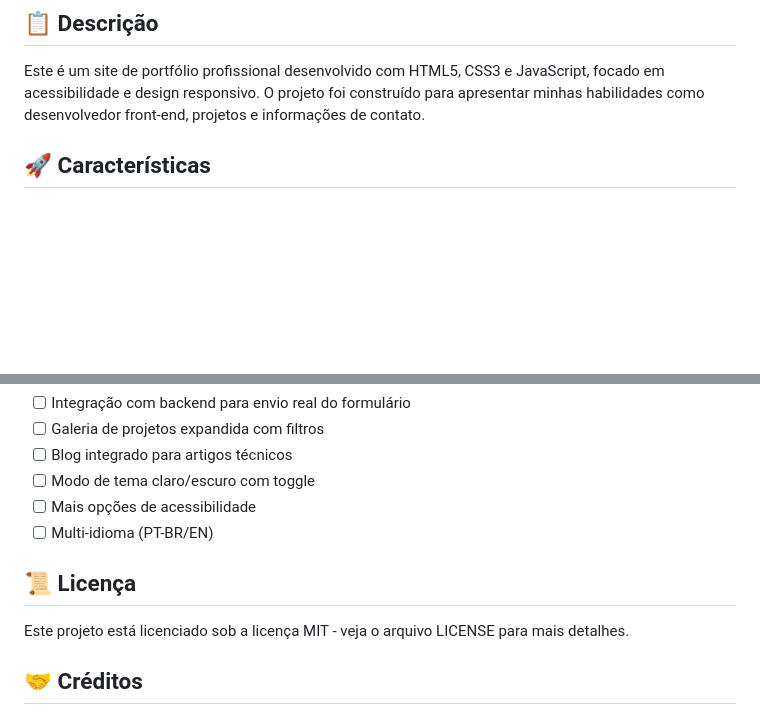
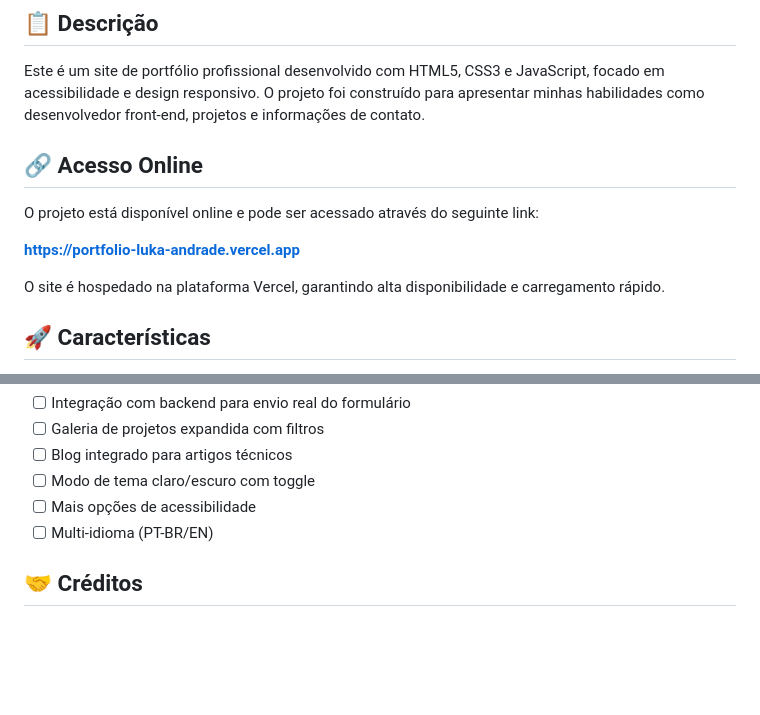
Before and after one commit to bilbocodes/trabalho_uninter, a Markdown page: README.md, 2 parts joined by grey strips. Rendered like a GitHub page; blank space fills up the shorter version.

Commit message:
add text README

```diff
--- a/README.md
+++ b/README.md
@@ -5,6 +5,14 @@
 ## 📋 Descrição
 
 Este é um site de portfólio profissional desenvolvido com HTML5, CSS3 e JavaScript, focado em acessibilidade e design responsivo. O projeto foi construído para apresentar minhas habilidades como desenvolvedor front-end, projetos e informações de contato.
+
+## 🔗 Acesso Online
+
+O projeto está disponível online e pode ser acessado através do seguinte link:
+
+**[https://portfolio-luka-andrade.vercel.app](https://portfolio-luka-andrade.vercel.app)**
+
+O site é hospedado na plataforma Vercel, garantindo alta disponibilidade e carregamento rápido.
 
 ## 🚀 Características
 
@@ -94,10 +102,6 @@ Para personalizar este portfólio:
 - [ ] Mais opções de acessibilidade
 - [ ] Multi-idioma (PT-BR/EN)
 
-## 📜 Licença
-
-Este projeto está licenciado sob a licença MIT - veja o arquivo LICENSE para mais detalhes.
-
 ## 🤝 Créditos
 
 - Fonte: [Google Fonts - Poppins](https://fonts.google.com/specimen/Poppins)
```
Also changed, not shown: other parts of README.md (+1 -1 lines).
